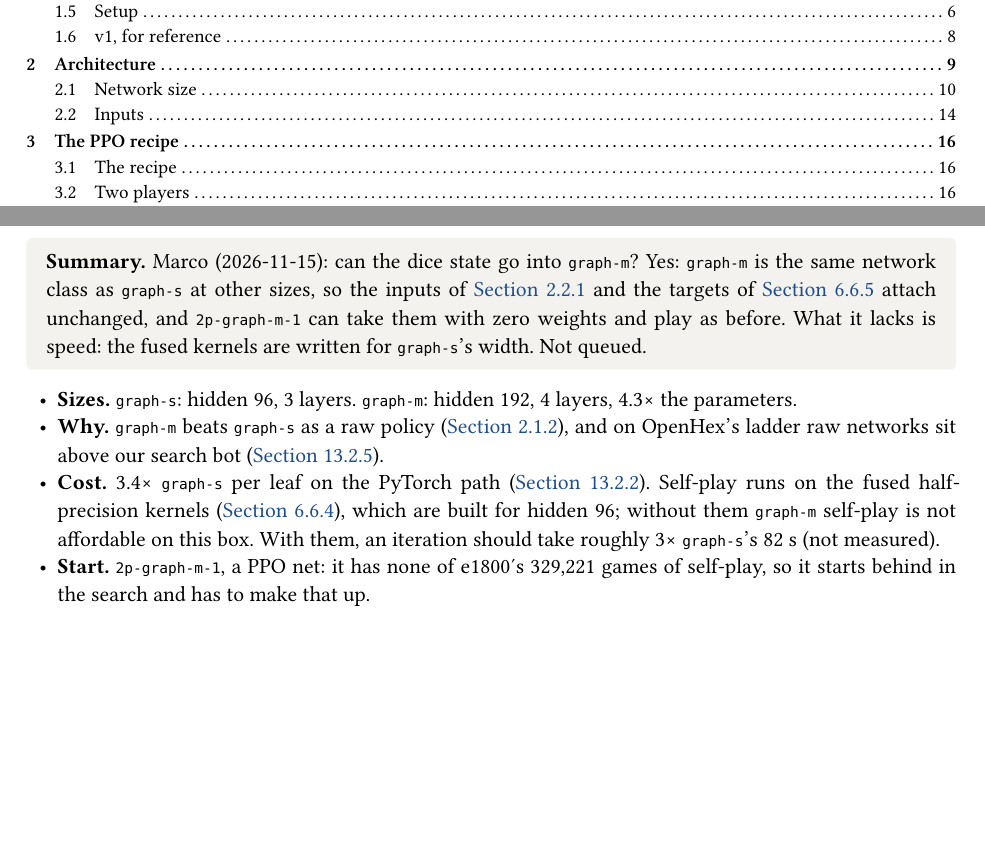
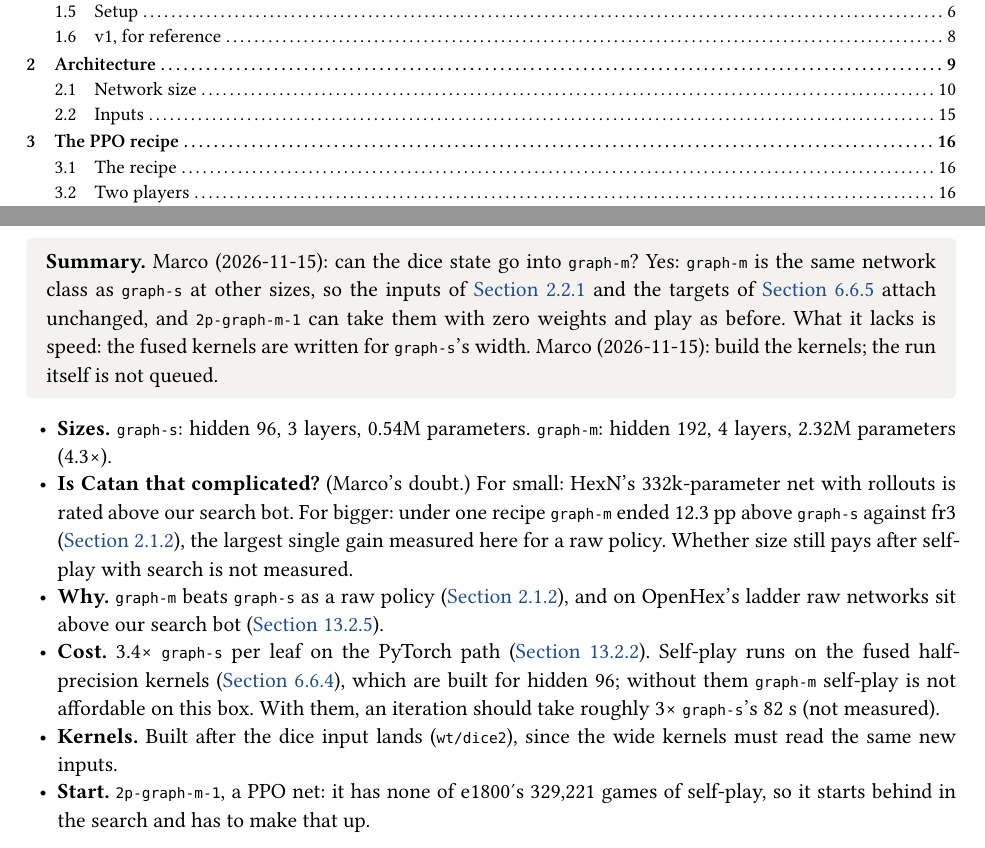
Before and after one commit to mcrco/catanrl-v2, a Typst document (report/report.typ, which reads report/sections/arch.typ): two parts of pages 1 and 14 of 88, joined at a grey line, cut so that both start at the same text, the shorter picture padded with empty space. Compiled offline with Typst 0.15; a missing font is replaced by an installed copy or a similar font.

Commit message:
report: graph-m in the AlphaZero line: sizes, Marco's doubt about size, kernels approved (built after the dice input lands)
Co-Authored-By: Claude <noreply@anthropic.com>
Claude-Session: https://claude.ai/code/session_01EzjTHdCtZQL2RxQ9Q2ew7C

```diff
--- a/report/sections/arch.typ
+++ b/report/sections/arch.typ
@@ -217,11 +217,13 @@ PYTORCH_CUDA_ALLOC_CONF=expandable_segments:True catanrl run configs/experiments
   wandb: (),
   records: (),
 )
-#tldr[Marco (2026-11-15): can the dice state go into `graph-m`? Yes: `graph-m` is the same network class as `graph-s` at other sizes, so the inputs of @exp:dice-input and the targets of @exp:az-aux attach unchanged, and `2p-graph-m-1` can take them with zero weights and play as before. What it lacks is speed: the fused kernels are written for `graph-s`'s width. Not queued.]
+#tldr[Marco (2026-11-15): can the dice state go into `graph-m`? Yes: `graph-m` is the same network class as `graph-s` at other sizes, so the inputs of @exp:dice-input and the targets of @exp:az-aux attach unchanged, and `2p-graph-m-1` can take them with zero weights and play as before. What it lacks is speed: the fused kernels are written for `graph-s`'s width. Marco (2026-11-15): build the kernels; the run itself is not queued.]
 
-- *Sizes.* `graph-s`: hidden 96, 3 layers. `graph-m`: hidden 192, 4 layers, 4.3× the parameters.
+- *Sizes.* `graph-s`: hidden 96, 3 layers, 0.54M parameters. `graph-m`: hidden 192, 4 layers, 2.32M parameters (4.3×).
+- *Is Catan that complicated?* (Marco's doubt.) For small: HexN's 332k-parameter net with rollouts is rated above our search bot. For bigger: under one recipe `graph-m` ended 12.3 pp above `graph-s` against fr3 (@exp:arch-graph-m-2p-lr), the largest single gain measured here for a raw policy. Whether size still pays after self-play with search is not measured.
 - *Why.* `graph-m` beats `graph-s` as a raw policy (@exp:arch-graph-m-2p-lr), and on OpenHex's ladder raw networks sit above our search bot (@exp:deploy-ladder).
 - *Cost.* 3.4× `graph-s` per leaf on the PyTorch path (@exp:deploy-graph-m-check). Self-play runs on the fused half-precision kernels (@exp:az-speed), which are built for hidden 96; without them `graph-m` self-play is not affordable on this box. With them, an iteration should take roughly 3× `graph-s`'s 82 s (not measured).
+- *Kernels.* Built after the dice input lands (`wt/dice2`), since the wide kernels must read the same new inputs.
 - *Start.* `2p-graph-m-1`, a PPO net: it has none of e1800's 329,221 games of self-play, so it starts behind in the search and has to make that up.
 
 == Inputs
```
Also changed, not shown: report/report.pdf.
